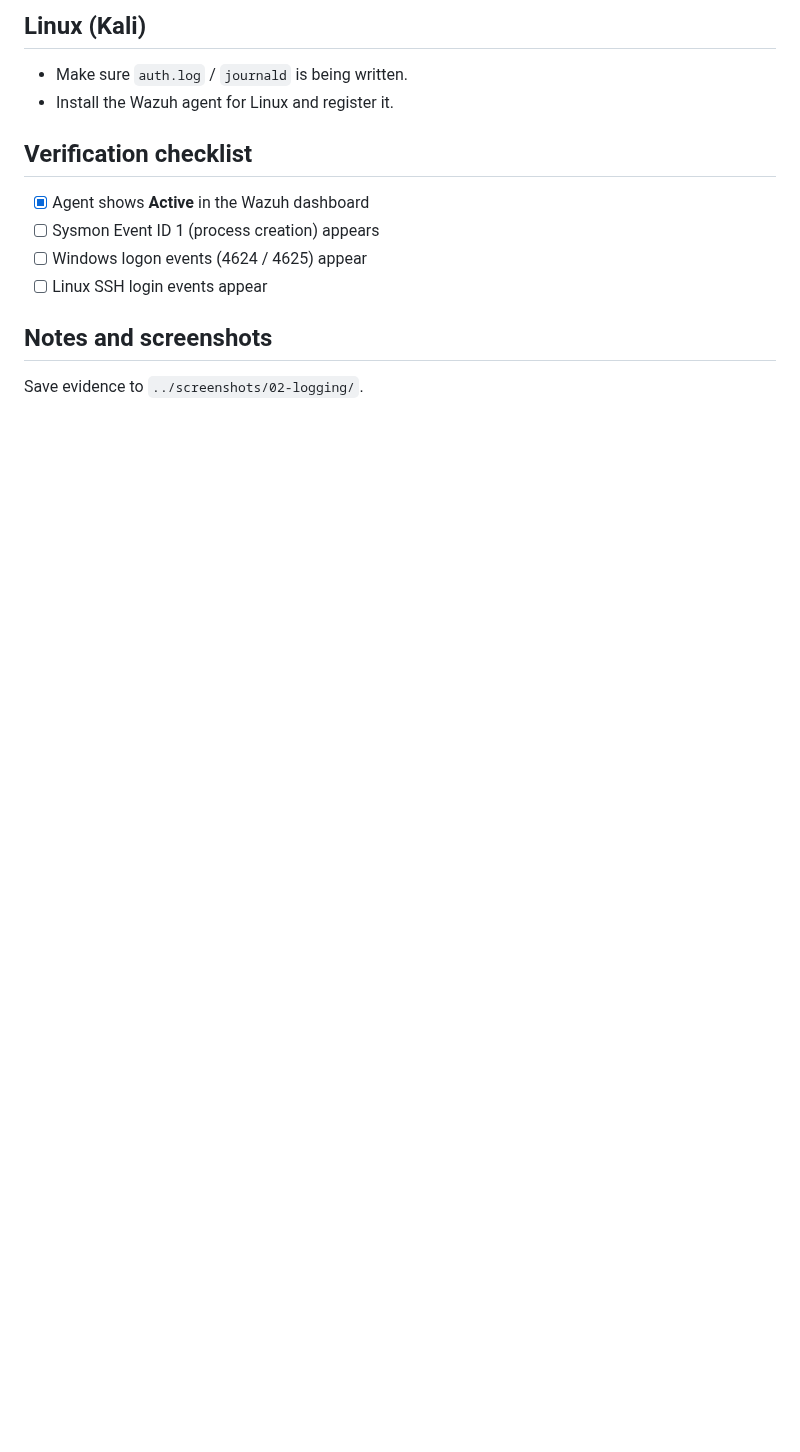
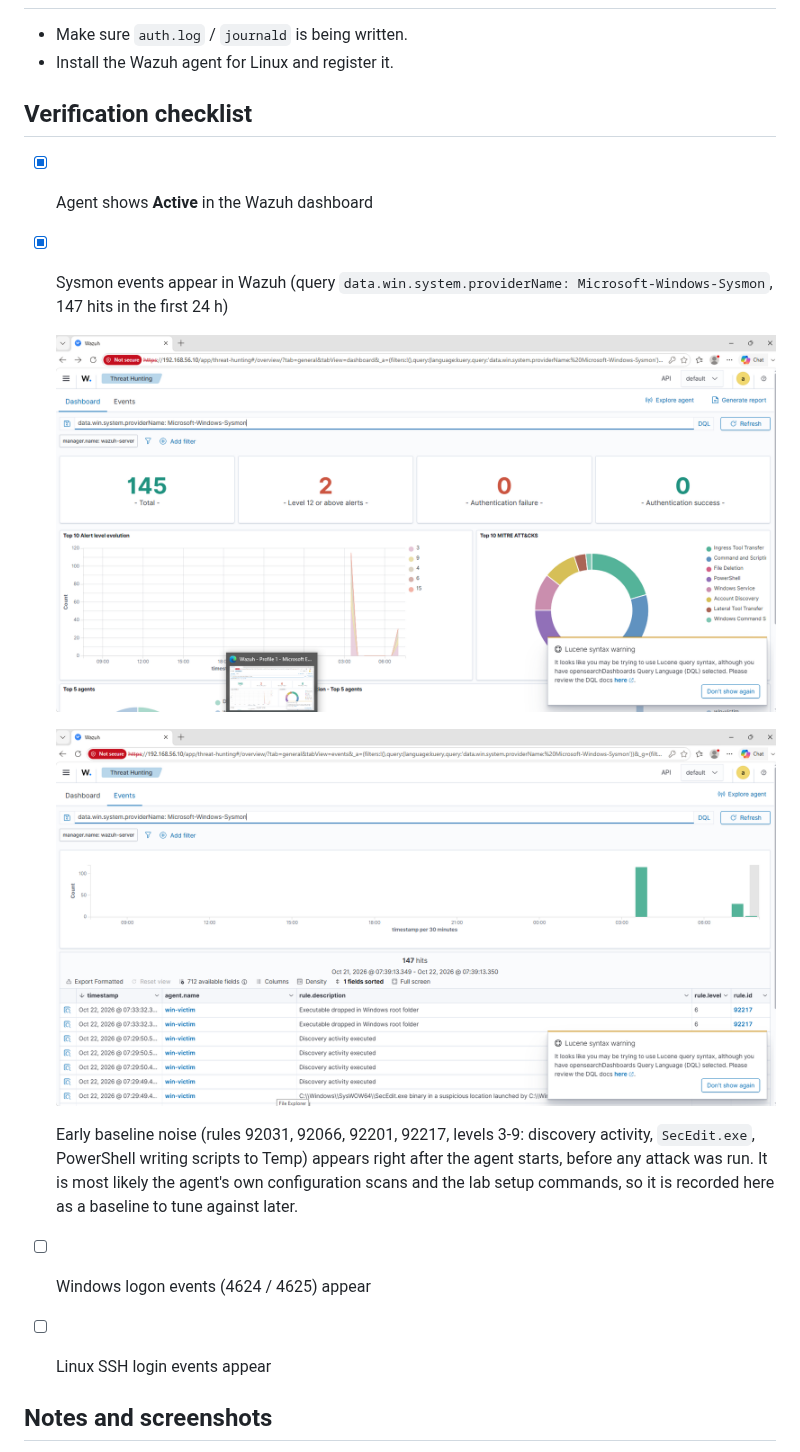
Before and after one commit to Mistra1n/soc-homelab, a Markdown page: 02-logging/README.md, the part around one of its changes. Drawn GitHub-style; pictures changed too: screenshots/02-logging/wazuh-sysmon-dashboard.png (added), screenshots/02-logging/wazuh-sysmon-events.png (added); blank space fills up the shorter version.

Commit message:
Record Sysmon forwarding verified in Wazuh, with screenshots
Co-Authored-By: Claude Sonnet 5.5 <noreply@anthropic.com>
Claude-Session: https://claude.ai/code/session_01EzPi5DGPzaaX4m2YZBwPBh

```diff
--- a/02-logging/README.md
+++ b/02-logging/README.md
@@ -39,7 +39,13 @@ Get-Service WazuhSvc
 ## Verification checklist
 
 - [x] Agent shows **Active** in the Wazuh dashboard
-- [ ] Sysmon Event ID 1 (process creation) appears
+- [x] Sysmon events appear in Wazuh (query `data.win.system.providerName: Microsoft-Windows-Sysmon`, 147 hits in the first 24 h)
+
+  ![Sysmon events in Threat Hunting](../screenshots/02-logging/wazuh-sysmon-dashboard.png)
+
+  ![Sysmon events list](../screenshots/02-logging/wazuh-sysmon-events.png)
+
+  Early baseline noise (rules 92031, 92066, 92201, 92217, levels 3-9: discovery activity, `SecEdit.exe`, PowerShell writing scripts to Temp) appears right after the agent starts, before any attack was run. It is most likely the agent's own configuration scans and the lab setup commands, so it is recorded here as a baseline to tune against later.
 - [ ] Windows logon events (4624 / 4625) appear
 - [ ] Linux SSH login events appear
 
```
Also changed, not shown: other parts of 02-logging/README.md (+1 -1 lines).
